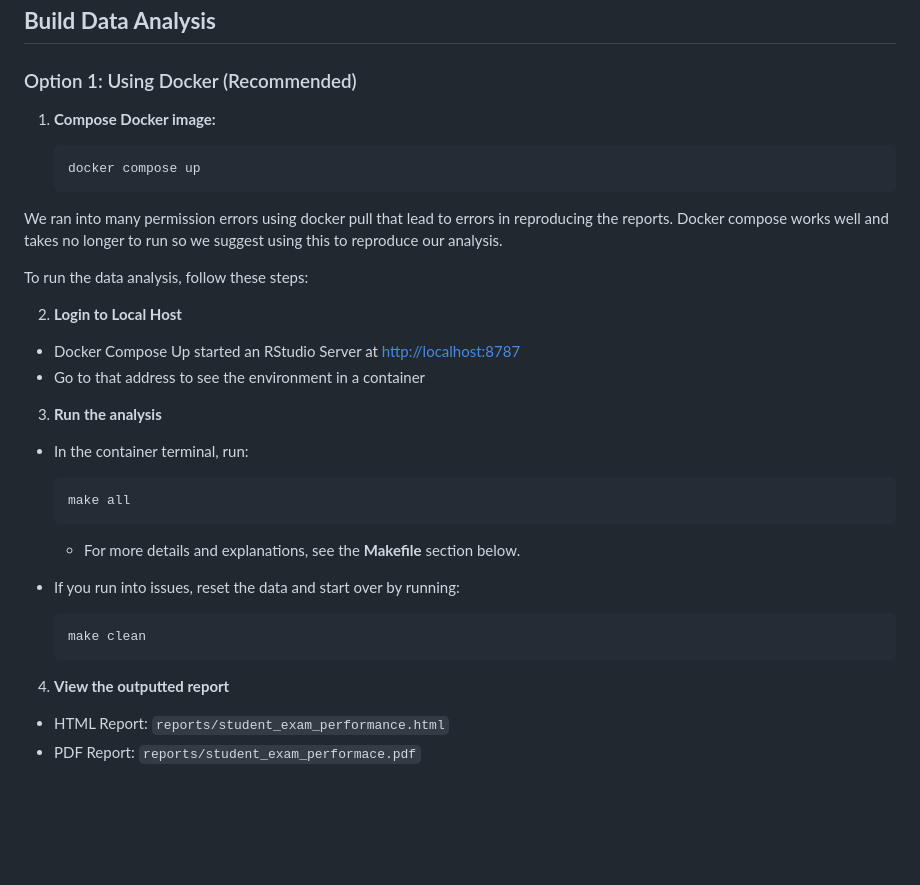
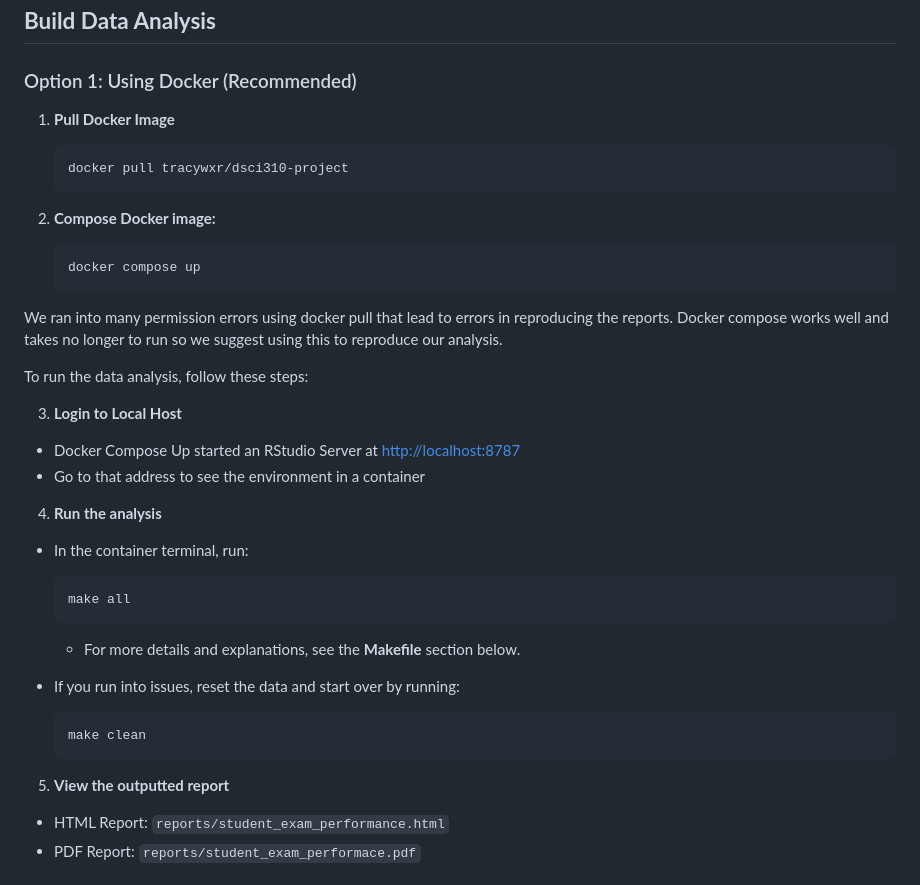
Before and after one commit to DSCI-310-2025/dsci-310-group-13, a Markdown page: README.md, the part around the change. GitHub-like rendering; blank space fills up the shorter version.

Commit message:
Update README.md
Last second change, realized no docker pull instruction were present.

````diff
--- a/README.md
+++ b/README.md
@@ -25,7 +25,13 @@ By analyzing these relationships, our study can provide recommendations for stud
 
 ### Option 1: Using Docker (Recommended)
 
-1. **Compose Docker image:**
+1. **Pull Docker Image**
+
+   ```bash
+   docker pull tracywxr/dsci310-project
+   ```
+
+2. **Compose Docker image:**
 
    ```bash
    docker compose up
@@ -35,12 +41,12 @@ We ran into many permission errors using docker pull that lead to errors in repr
 
 To run the data analysis, follow these steps:
 
-2. **Login to Local Host**
+3. **Login to Local Host**
 
 - Docker Compose Up started an RStudio Server at <http://localhost:8787>
 - Go to that address to see the environment in a container
 
-3. **Run the analysis**
+4. **Run the analysis**
 
 - In the container terminal, run:
 
@@ -55,7 +61,7 @@ To run the data analysis, follow these steps:
    make clean
    ```
 
-4. **View the outputted report**
+5. **View the outputted report**
 
 - HTML Report: `reports/student_exam_performance.html`
 - PDF  Report: `reports/student_exam_performace.pdf`
````
